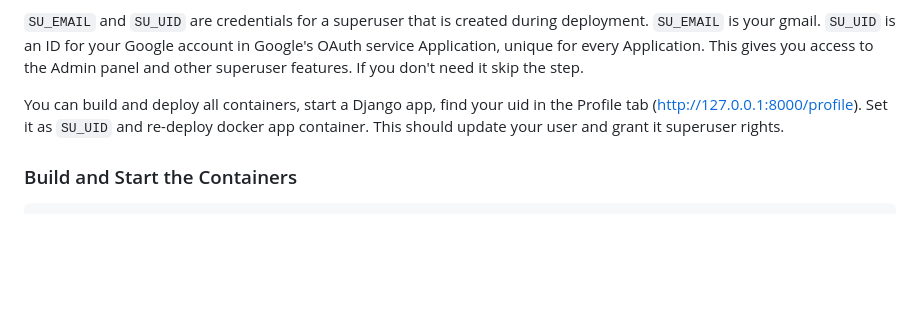
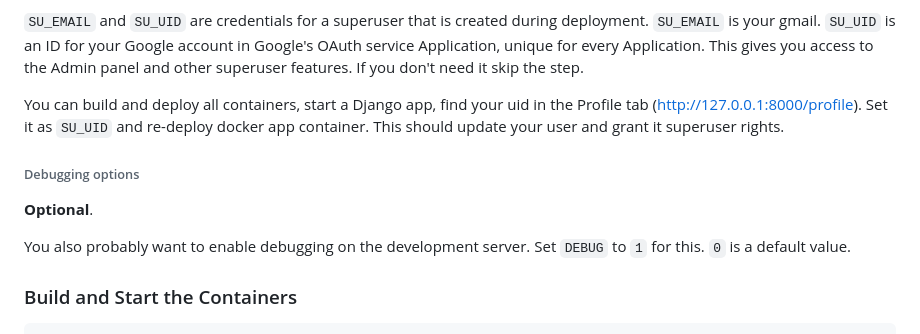
Before and after one commit to serious-pavel/tagmate, a Markdown page: README.md, the part around the change. Drawn GitHub-style; blank space fills up the shorter version.

````diff
--- a/README.md
+++ b/README.md
@@ -48,6 +48,11 @@ This gives you access to the Admin panel and other superuser features. If you do
 
 You can build and deploy all containers, start a Django app, find your uid in the Profile tab (http://127.0.0.1:8000/profile). Set it as `SU_UID` and re-deploy docker app container. This should update your user and grant it superuser rights.
 
+###### Debugging options
+**Optional**.
+
+You also probably want to enable debugging on the development server. Set `DEBUG` to `1` for this. `0` is a default value.
+
 ### Build and Start the Containers
 ```sh
 docker-compose build
````
